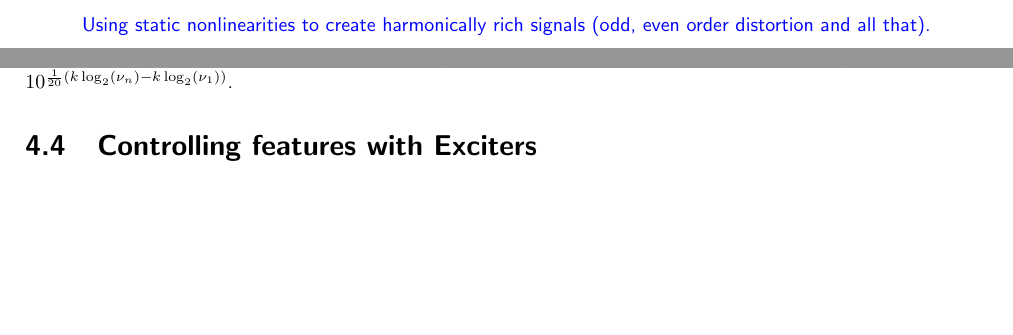
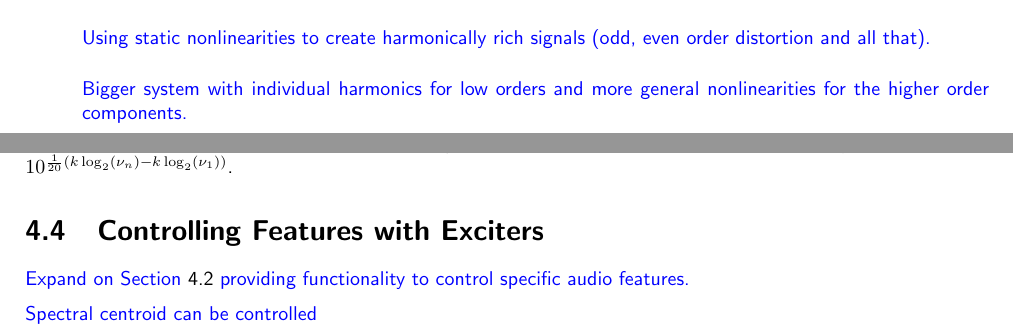
Before and after one commit to seanlikeskites/Thesis, a LaTeX thesis (Sean_Enderby_Thesis.tex, which reads chapter4/chapter4.tex): two parts of pages 49 and 56 of 61, joined at a grey line, cut so that both start at the same text, the shorter picture padded with empty space. Compiled offline with pdfLaTeX.

Commit message:
and some trinkets were laid out

```diff
--- a/chapter4/chapter4.tex
+++ b/chapter4/chapter4.tex
@@ -340,6 +340,9 @@
 		{
 			Using static nonlinearities to create harmonically rich signals (odd, even order distortion and all
 			that).
+
+			Bigger system with individual harmonics for low orders and more general nonlinearities for the
+			higher order components.
 		}
 
 \section{Parameterisation of Feature Changes}
@@ -773,5 +776,12 @@
 		frequency. To increase the slope by $k$dB per octave each spectral component in the signal should have its
 		amplitude, $a_{n}$, multiplied by the value $10^{\frac{1}{20}(k\log_{2}(\nu_{n}) - k\log_{2}(\nu_{1}))}$.
 
-\section{Controlling features with Exciters}
+\section{Controlling Features with Exciters}
 \label{sec:FeatureControl-Control}
+	\note
+	{
+		Expand on Section \ref{sec:FeatureControl-Systems} providing functionality to control specific audio
+		features.
+
+		Spectral centroid can be controlled
+	}
```
